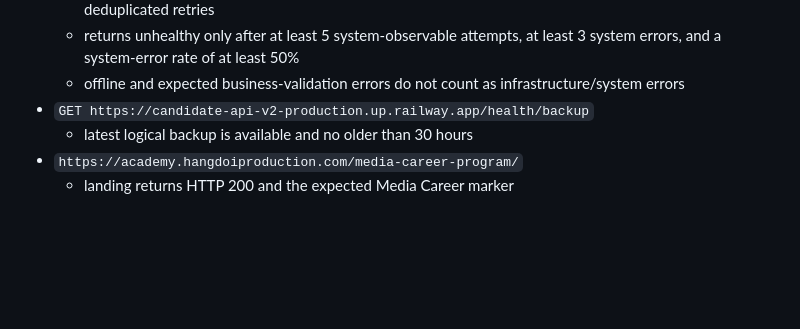
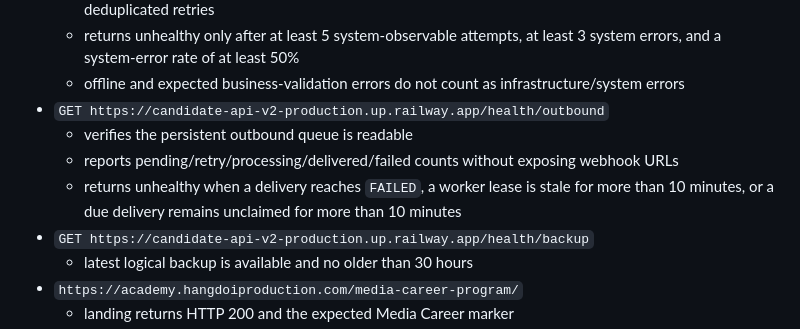
Before and after one commit to hangdoivn/hangdoi_academy, a Markdown page: docs/academy-mysql-backup-recovery.md, the part around one of its changes. Rendered like a GitHub page; blank space fills up the shorter version.

Commit message:
docs: record Academy outbound delivery reliability

```diff
--- a/docs/academy-mysql-backup-recovery.md
+++ b/docs/academy-mysql-backup-recovery.md
@@ -166,6 +166,10 @@ It checks:
   - summarizes the last 24 hours of client submit successes, submit errors, accepted applications, and deduplicated retries
   - returns unhealthy only after at least 5 system-observable attempts, at least 3 system errors, and a system-error rate of at least 50%
   - offline and expected business-validation errors do not count as infrastructure/system errors
+- `GET https://candidate-api-v2-production.up.railway.app/health/outbound`
+  - verifies the persistent outbound queue is readable
+  - reports pending/retry/processing/delivered/failed counts without exposing webhook URLs
+  - returns unhealthy when a delivery reaches `FAILED`, a worker lease is stale for more than 10 minutes, or a due delivery remains unclaimed for more than 10 minutes
 - `GET https://candidate-api-v2-production.up.railway.app/health/backup`
   - latest logical backup is available and no older than 30 hours
 - `https://academy.hangdoiproduction.com/media-career-program/`
```
Also changed, not shown: other parts of docs/academy-mysql-backup-recovery.md (+66 -0 lines).
